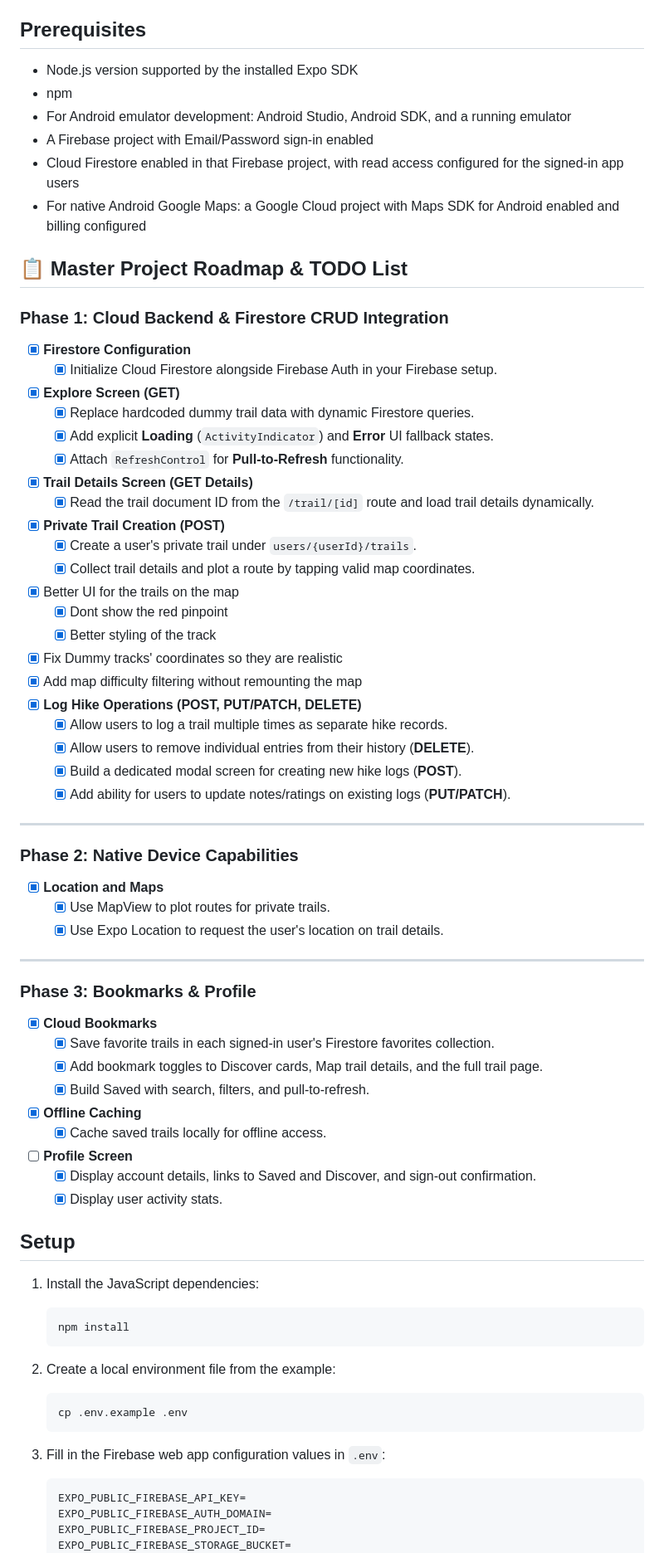
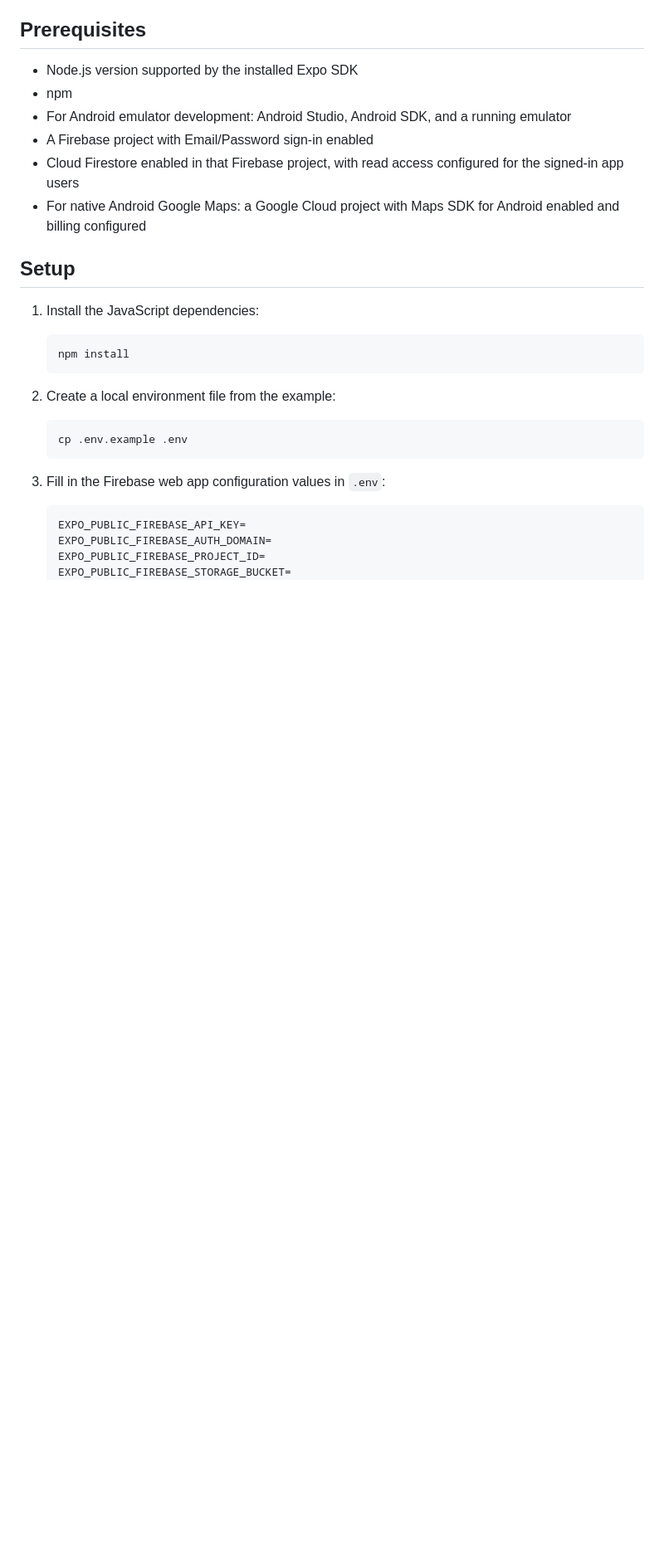
Before and after one commit to niksata-ivanovw/TrailFinder, a Markdown page: README.md, the part around the change. Shown at 83% size. GitHub-like rendering; blank space fills up the shorter version.

Commit message:
docs: update readme

```diff
--- a/README.md
+++ b/README.md
@@ -47,54 +47,6 @@ TrailFinder is an Expo and React Native app for discovering, saving, and trackin
 - A Firebase project with Email/Password sign-in enabled
 - Cloud Firestore enabled in that Firebase project, with read access configured for the signed-in app users
 - For native Android Google Maps: a Google Cloud project with Maps SDK for Android enabled and billing configured
-
-## 📋 Master Project Roadmap & TODO List
-
-### Phase 1: Cloud Backend & Firestore CRUD Integration
-
-- [x] **Firestore Configuration**
-  - [x] Initialize Cloud Firestore alongside Firebase Auth in your Firebase setup.
-- [x] **Explore Screen (GET)**
-  - [x] Replace hardcoded dummy trail data with dynamic Firestore queries.
-  - [x] Add explicit **Loading** (`ActivityIndicator`) and **Error** UI fallback states.
-  - [x] Attach `RefreshControl` for **Pull-to-Refresh** functionality.
-- [x] **Trail Details Screen (GET Details)**
-  - [x] Read the trail document ID from the `/trail/[id]` route and load trail details dynamically.
-- [x] **Private Trail Creation (POST)**
-  - [x] Create a user's private trail under `users/{userId}/trails`.
-  - [x] Collect trail details and plot a route by tapping valid map coordinates.
-- [x] Better UI for the trails on the map
-  - [x] Dont show the red pinpoint
-  - [x] Better styling of the track
-- [x] Fix Dummy tracks' coordinates so they are realistic
-- [x] Add map difficulty filtering without remounting the map
-- [x] **Log Hike Operations (POST, PUT/PATCH, DELETE)**
-  - [x] Allow users to log a trail multiple times as separate hike records.
-  - [x] Allow users to remove individual entries from their history (**DELETE**).
-  - [x] Build a dedicated modal screen for creating new hike logs (**POST**).
-  - [x] Add ability for users to update notes/ratings on existing logs (**PUT/PATCH**).
-
----
-
-### Phase 2: Native Device Capabilities
-
-- [x] **Location and Maps**
-  - [x] Use MapView to plot routes for private trails.
-  - [x] Use Expo Location to request the user's location on trail details.
-
----
-
-### Phase 3: Bookmarks & Profile
-
-- [x] **Cloud Bookmarks**
-  - [x] Save favorite trails in each signed-in user's Firestore favorites collection.
-  - [x] Add bookmark toggles to Discover cards, Map trail details, and the full trail page.
-  - [x] Build Saved with search, filters, and pull-to-refresh.
-- [x] **Offline Caching**
-  - [x] Cache saved trails locally for offline access.
-- [ ] **Profile Screen**
-  - [x] Display account details, links to Saved and Discover, and sign-out confirmation.
-  - [x] Display user activity stats.
 
 ## Setup
 
```
